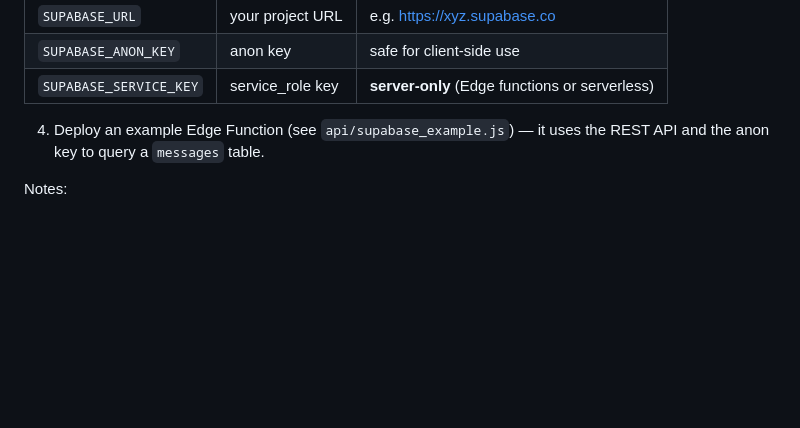
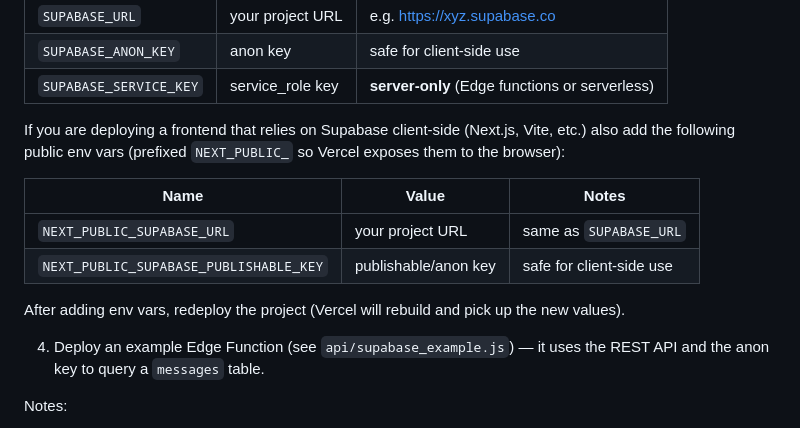
Before and after one commit to yonderly101-droid/yonderly-ai-, a Markdown page: DEPLOY.md, the part around the change. Drawn GitHub-style; blank space fills up the shorter version.

Commit message:
Add NEXT_PUBLIC Supabase env vars locally and document NEXT_PUBLIC_* guidance for Vercel

```diff
--- a/DEPLOY.md
+++ b/DEPLOY.md
@@ -79,6 +79,14 @@ This project uses Supabase as the main backend for auth, Postgres, storage, and
 | `SUPABASE_URL` | your project URL | e.g. https://xyz.supabase.co |
 | `SUPABASE_ANON_KEY` | anon key | safe for client-side use |
 | `SUPABASE_SERVICE_KEY` | service_role key | **server-only** (Edge functions or serverless)
+If you are deploying a frontend that relies on Supabase client-side (Next.js, Vite, etc.) also add the following public env vars (prefixed `NEXT_PUBLIC_` so Vercel exposes them to the browser):
+
+| Name | Value | Notes |
+|------|-------|-------|
+| `NEXT_PUBLIC_SUPABASE_URL` | your project URL | same as `SUPABASE_URL` |
+| `NEXT_PUBLIC_SUPABASE_PUBLISHABLE_KEY` | publishable/anon key | safe for client-side use |
+
+After adding env vars, redeploy the project (Vercel will rebuild and pick up the new values).
 
 4. Deploy an example Edge Function (see `api/supabase_example.js`) — it uses the REST API and the anon key to query a `messages` table.
 
```
